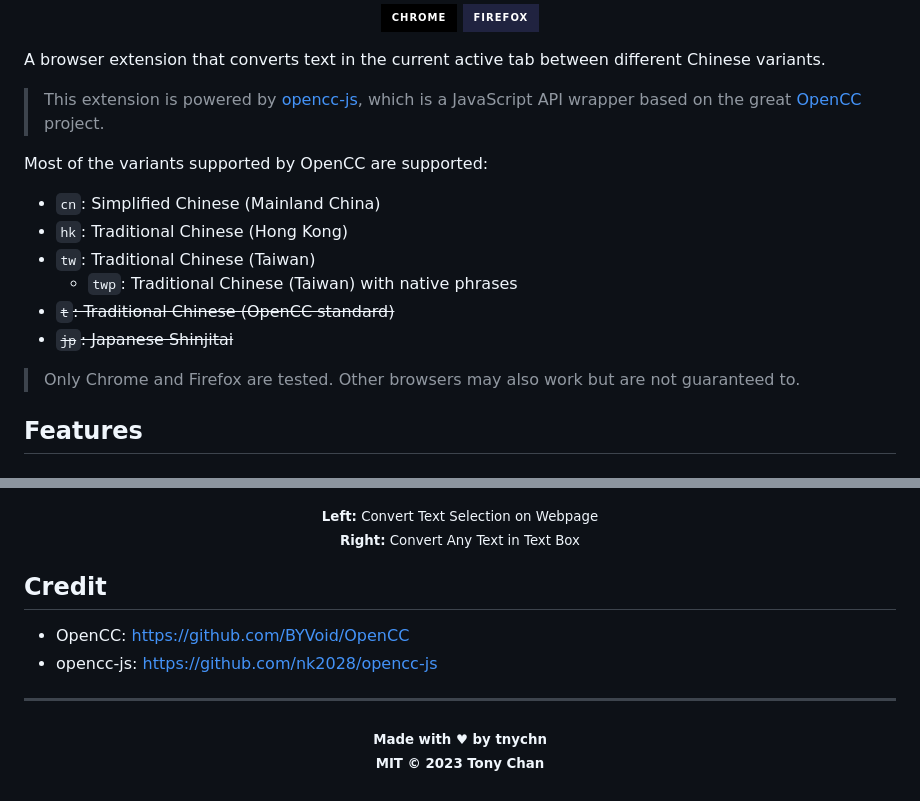
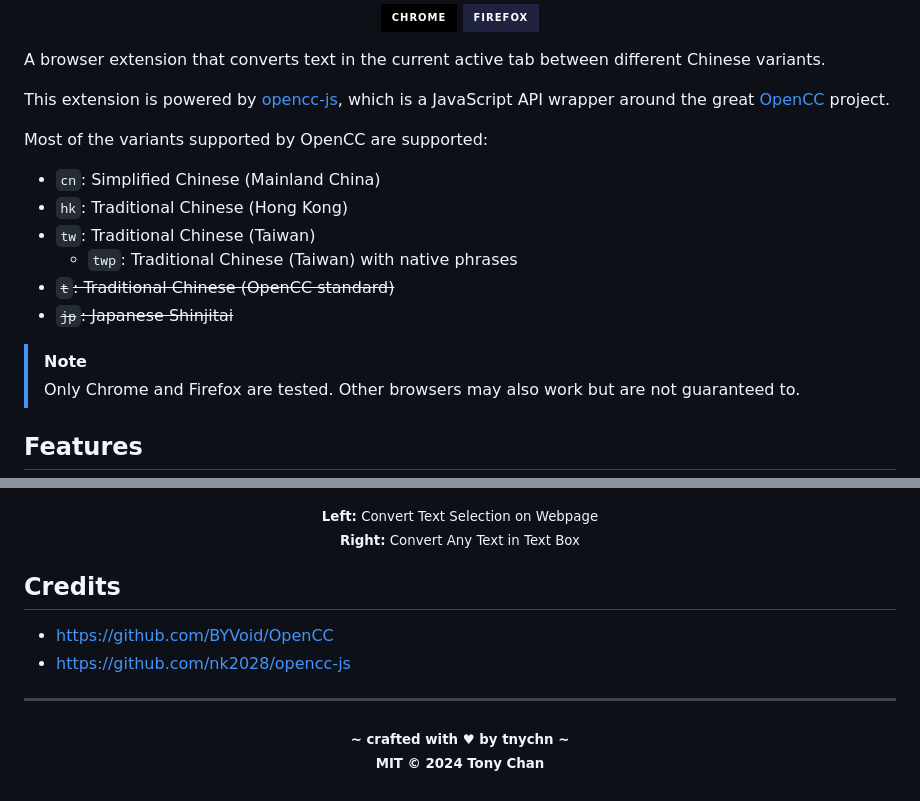
Before and after one commit to tnychn/opencc-extension, a Markdown page: README.md, 2 parts joined by grey strips. Drawn GitHub-style; badges without logos.

Commit message:
docs(readme): update

```diff
--- a/README.md
+++ b/README.md
@@ -17,8 +17,8 @@
 
 A browser extension that converts text in the current active tab between different Chinese variants.
 
-> This extension is powered by [opencc-js](https://github.com/nk2028/opencc-js),
-> which is a JavaScript API wrapper based on the great [OpenCC](https://github.com/BYVoid/OpenCC) project.
+This extension is powered by [opencc-js](https://github.com/nk2028/opencc-js),
+which is a JavaScript API wrapper around the great [OpenCC](https://github.com/BYVoid/OpenCC) project.
 
 Most of the variants supported by OpenCC are supported:
 
@@ -29,6 +29,7 @@ Most of the variants supported by OpenCC are supported:
 - ~~`t`: Traditional Chinese (OpenCC standard)~~
 - ~~`jp`: Japanese Shinjitai~~
 
+> [!NOTE]
 > Only Chrome and Firefox are tested.
 > Other browsers may also work but are not guaranteed to.
 
@@ -97,15 +99,15 @@ All text in the webpage of the current active tab is converted whenever it loads
   <sub><strong>Right:</strong> Convert Any Text in Text Box</sub>
 </p>
 
-## Credit
+## Credits
 
-- OpenCC: https://github.com/BYVoid/OpenCC
-- opencc-js: https://github.com/nk2028/opencc-js
+- https://github.com/BYVoid/OpenCC
+- https://github.com/nk2028/opencc-js
 
 ---
 
 <p align="center">
-  <sub><strong>Made with ♥︎ by tnychn</strong></sub>
+  <sub><strong>~ crafted with ♥︎ by tnychn ~</strong></sub>
   <br>
-  <sub><strong>MIT © 2023 Tony Chan</strong></sub>
+  <sub><strong>MIT © 2024 Tony Chan</strong></sub>
 </p>
```
Also changed, not shown: other parts of README.md (+3 -2 lines).
